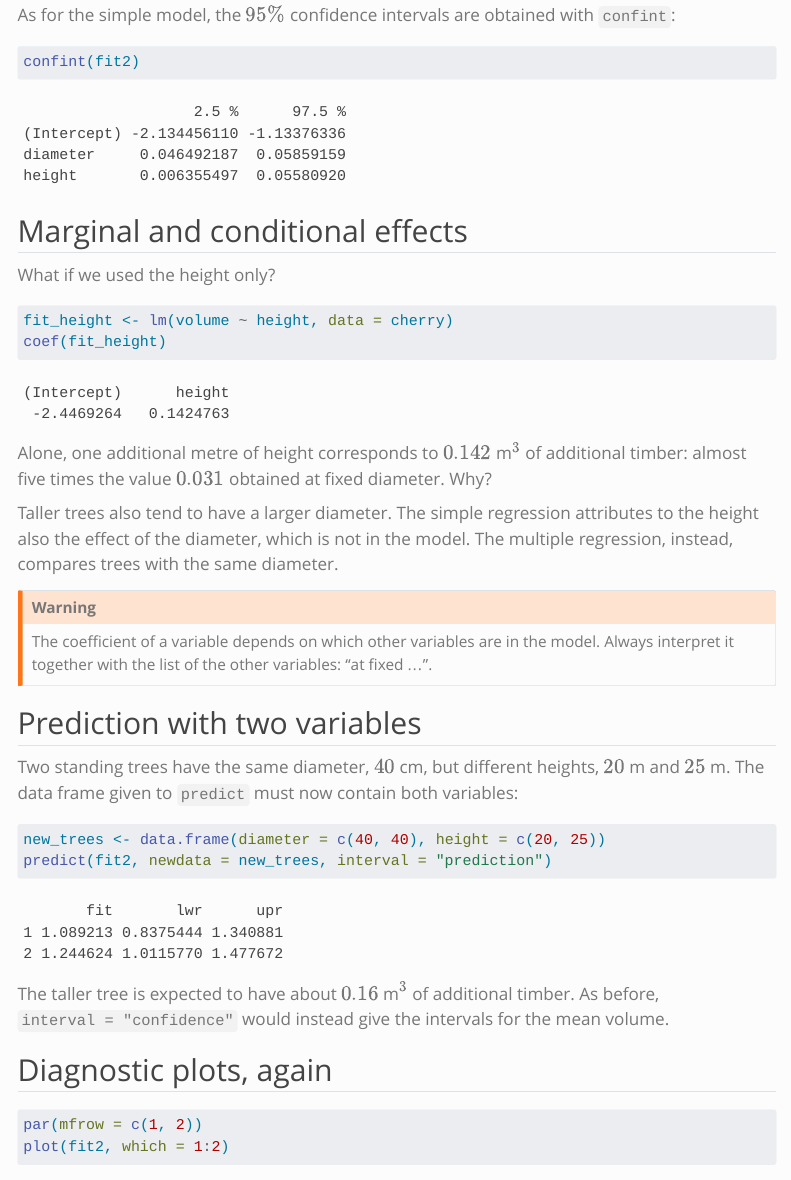
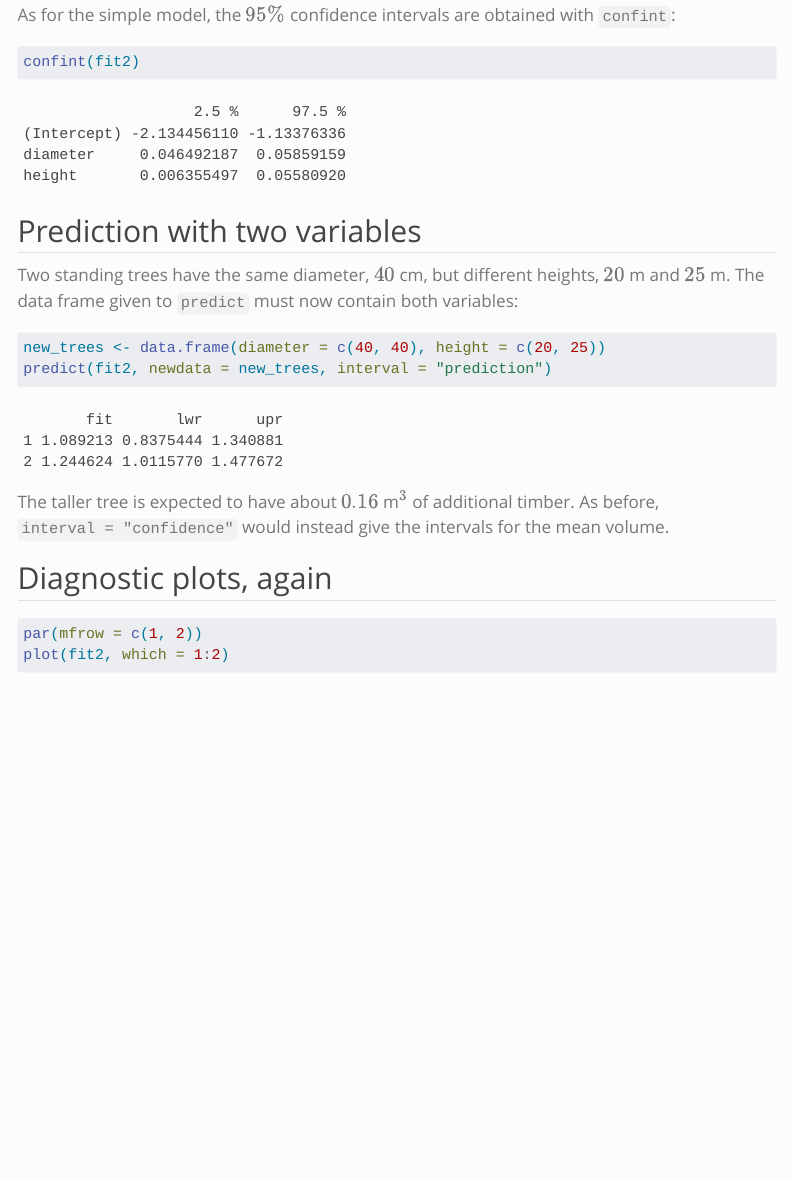
Before and after one commit to tommasorigon/EnvEcoStat, a Quarto document (un_K.qmd): the page in a window 1100 px wide, from 14610 px down. Rendered offline with R 4.5, knitr and Pandoc in place of Quarto, with nearby package versions; some code elsewhere in the file could not run offline; a font, style sheet, LaTeX package, included part or bibliography that could not be used is replaced or left out; menus at the side of the page are left out.

Commit message:
Remove the height-only model from unit K
Co-Authored-By: Claude Opus 5.5 <noreply@anthropic.com>

````diff
--- a/un_K.qmd
+++ b/un_K.qmd
@@ -536,30 +536,6 @@
 confint(fit2)
 ```
 
-## Marginal and conditional effects
-
-What if we used the [height only]{.blue}?
-
-```{r}
-fit_height <- lm(volume ~ height, data = cherry)
-coef(fit_height)
-```
-
-Alone, one additional metre of height corresponds to $0.142$ m$^3$ of
-additional timber: almost [five times]{.orange} the value $0.031$ obtained at
-fixed diameter. Why?
-
-Taller trees also tend to have a larger diameter. The simple regression
-attributes to the height also the effect of the diameter, which is not in the
-model. The multiple regression, instead, compares trees with the same
-diameter.
-
-::: callout-warning
-The coefficient of a variable [depends on which other variables]{.orange} are
-in the model. Always interpret it together with the list of the other
-variables: "at fixed ...".
-:::
-
 ## Prediction with two variables
 
 Two standing trees have the same diameter, $40$ cm, but different heights,
````
Also changed, not shown: code/un_K.R (+26 -30 lines), un_L.qmd (+3 -4 lines), un_K.html, un_K_files/figure-html/unnamed-chunk-27-1.png (renamed from un_K_files/figure-html/unnamed-chunk-28-1.png), un_L.html.
